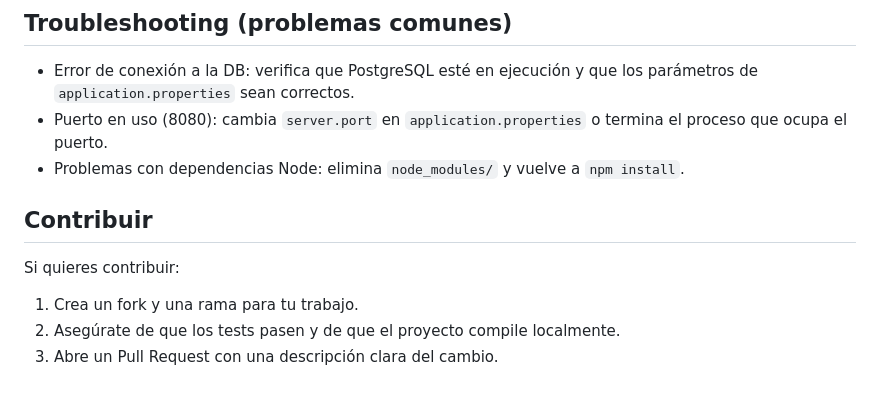
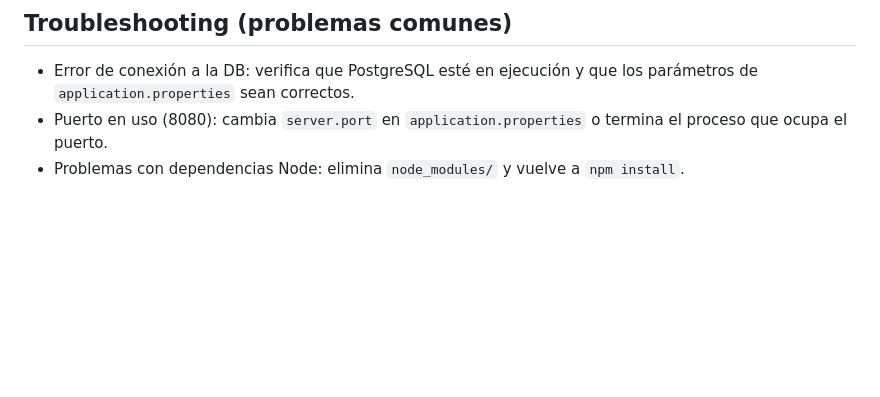
Before and after one commit to Jecsonrv/gastos-personales-app, a Markdown page: README.md, the part around the change. Rendered like a GitHub page; blank space fills up the shorter version.

Commit message:
Actualizacion cambios menores

```diff
--- a/README.md
+++ b/README.md
@@ -128,11 +128,3 @@ El frontend, en modo desarrollo, estará disponible típicamente en `http://loca
 -   Error de conexión a la DB: verifica que PostgreSQL esté en ejecución y que los parámetros de `application.properties` sean correctos.
 -   Puerto en uso (8080): cambia `server.port` en `application.properties` o termina el proceso que ocupa el puerto.
 -   Problemas con dependencias Node: elimina `node_modules/` y vuelve a `npm install`.
-
-## Contribuir
-
-Si quieres contribuir:
-
-1.  Crea un fork y una rama para tu trabajo.
-2.  Asegúrate de que los tests pasen y de que el proyecto compile localmente.
-3.  Abre un Pull Request con una descripción clara del cambio.
```
